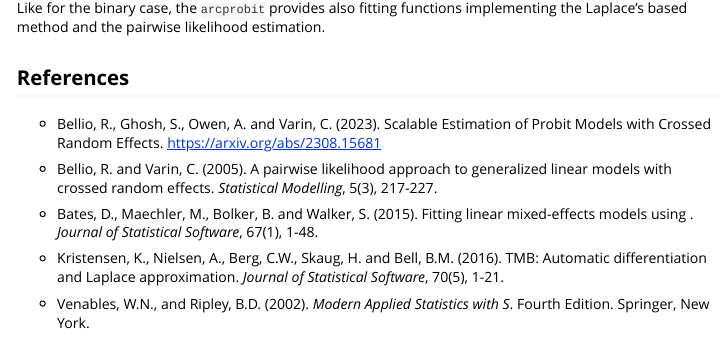
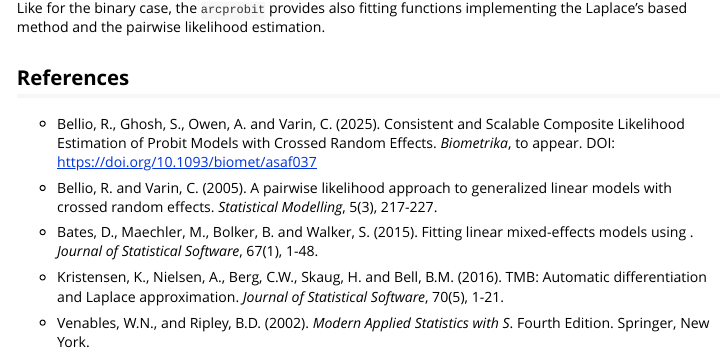
Before and after one commit to rugbel/arcProbit, an R Markdown document (vignettes/my-vignette.Rmd): the page in a window 1100 px wide, from 4110 px down. Rendered offline with R 4.5, knitr and Pandoc, with nearby package versions; some code elsewhere in the file could not run offline; long lines of code are wrapped.

Commit message:
Update my-vignette.Rmd

```diff
--- a/vignettes/my-vignette.Rmd
+++ b/vignettes/my-vignette.Rmd
@@ -147,7 +147,8 @@ c(fit.arc$sigmaA, fit.arc$sigmaB)
 Like for the binary case, the `arcprobit` provides also fitting functions implementing the Laplace's based method and the pairwise likelihood estimation.
 
 ## References
-- Bellio, R., Ghosh, S., Owen, A. and Varin, C. (2023). Scalable Estimation of Probit Models with Crossed Random Effects. https://arxiv.org/abs/2308.15681
+- Bellio, R., Ghosh, S., Owen, A. and Varin, C. (2025). Consistent and Scalable Composite Likelihood Estimation of Probit Models with Crossed Random Effects.
+ *Biometrika*, to appear. DOI: https://doi.org/10.1093/biomet/asaf037
 
 - Bellio, R. and Varin, C. (2005). A pairwise likelihood approach to generalized linear models with crossed random effects. *Statistical Modelling*, 5(3), 217-227.
 
```
